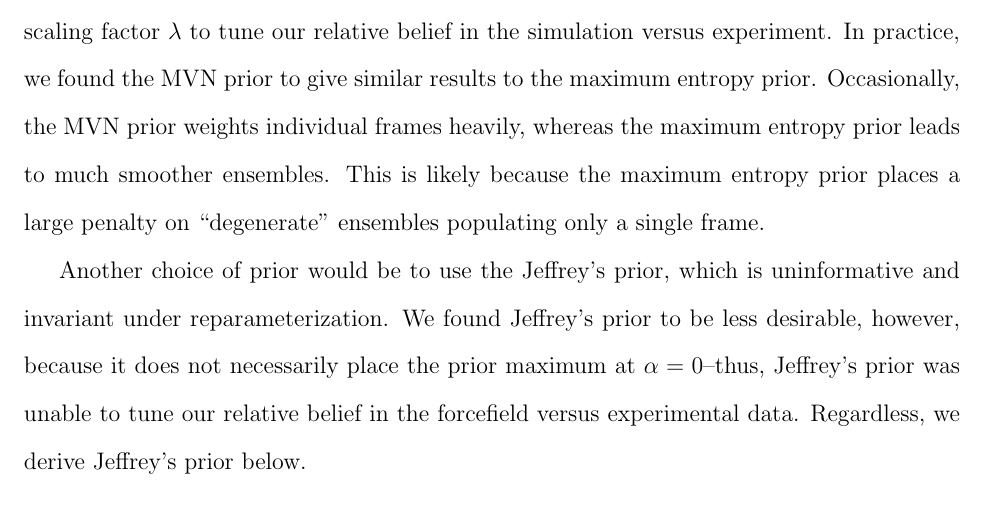
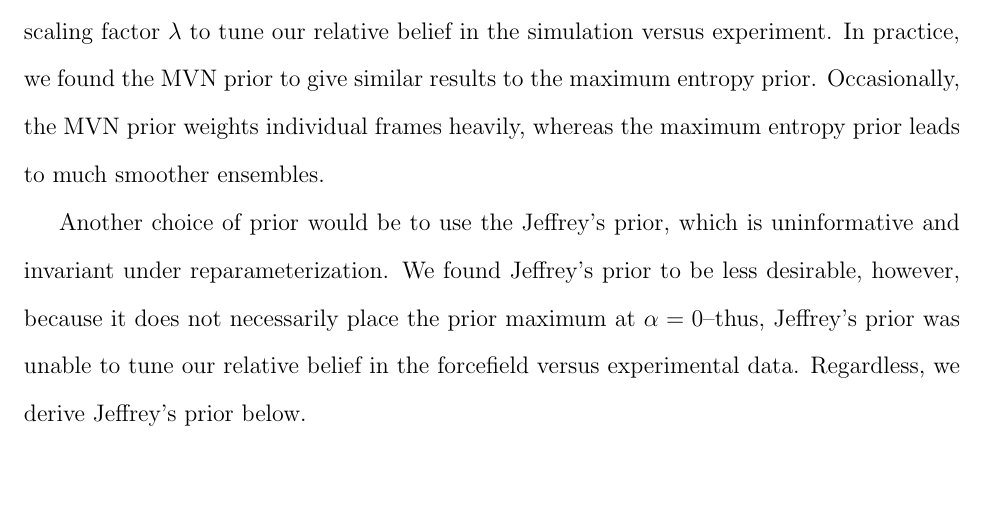
Before and after one commit to kyleabeauchamp/EnsemblePaper, a LaTeX paper (paper/supporting_information.tex): part of page 9 of 19, cut so that both start at the same text. Compiled offline with pdfLaTeX.

Commit message:
Updated paper

```diff
--- a/paper/supporting_information.tex
+++ b/paper/supporting_information.tex
@@ -212,8 +212,7 @@ Other possible error models involve modifying the assumption of normality.  A no
 
 In the main text, we used both maximum entropy and multivariate normal (MVN) priors.  Here we derive the parameters used in the MVN prior.
 
-In the MVN prior, $\alpha \sim N(\mu,\Sigma)$.  We let $\mu = 0$ to center the MVN around $\alpha = 0$--this places the highest prior density on the raw simulation.  To pick $\Sigma$, we note that the simple choice of $\Sigma_{ij} = \delta_{ij}$ leads to a prior that depends on the units of $\alpha$; this dependence on the unit system is undesirable.  However, if we choose $\Sigma_{ij} = \lambda Cov(f_i(x), f_j(x))$, the units of $\alpha_i$ and $f_i(x)$ cancel out, leaving a result that is unit-invariant.  We have also introduced a scaling factor $\lambda$ to tune our relative belief in the simulation versus experiment.  In practice, we found the MVN prior to give similar results to the maximum entropy prior.  Occasionally, the MVN prior weights individual frames heavily, whereas the maximum entropy prior leads to much smoother ensembles.  This is likely because the maximum entropy prior places a large penalty on
-``degenerate'' ensembles populating only a single frame.
+In the MVN prior, $\alpha \sim N(\mu,\Sigma)$.  We let $\mu = 0$ to center the MVN around $\alpha = 0$--this places the highest prior density on the raw simulation.  To pick $\Sigma$, we note that the simple choice of $\Sigma_{ij} = \delta_{ij}$ leads to a prior that depends on the units of $\alpha$; this dependence on the unit system is undesirable.  However, if we choose $\Sigma_{ij} = \lambda Cov(f_i(x), f_j(x))$, the units of $\alpha_i$ and $f_i(x)$ cancel out, leaving a result that is unit-invariant.  We have also introduced a scaling factor $\lambda$ to tune our relative belief in the simulation versus experiment.  In practice, we found the MVN prior to give similar results to the maximum entropy prior.  Occasionally, the MVN prior weights individual frames heavily, whereas the maximum entropy prior leads to much smoother ensembles.
 
 Another choice of prior would be to use the Jeffrey's prior, which is uninformative and invariant under reparameterization.  We found Jeffrey's prior to be less desirable, however, because it does not necessarily place the prior maximum at $\alpha = 0$--thus, Jeffrey's prior was unable to tune our relative belief in the forcefield versus experimental data.  Regardless, we derive Jeffrey's prior below.
 
```
Also changed, not shown: paper/belt.tex (+1 -1 lines), paper/belt.pdf, 5 other files.
